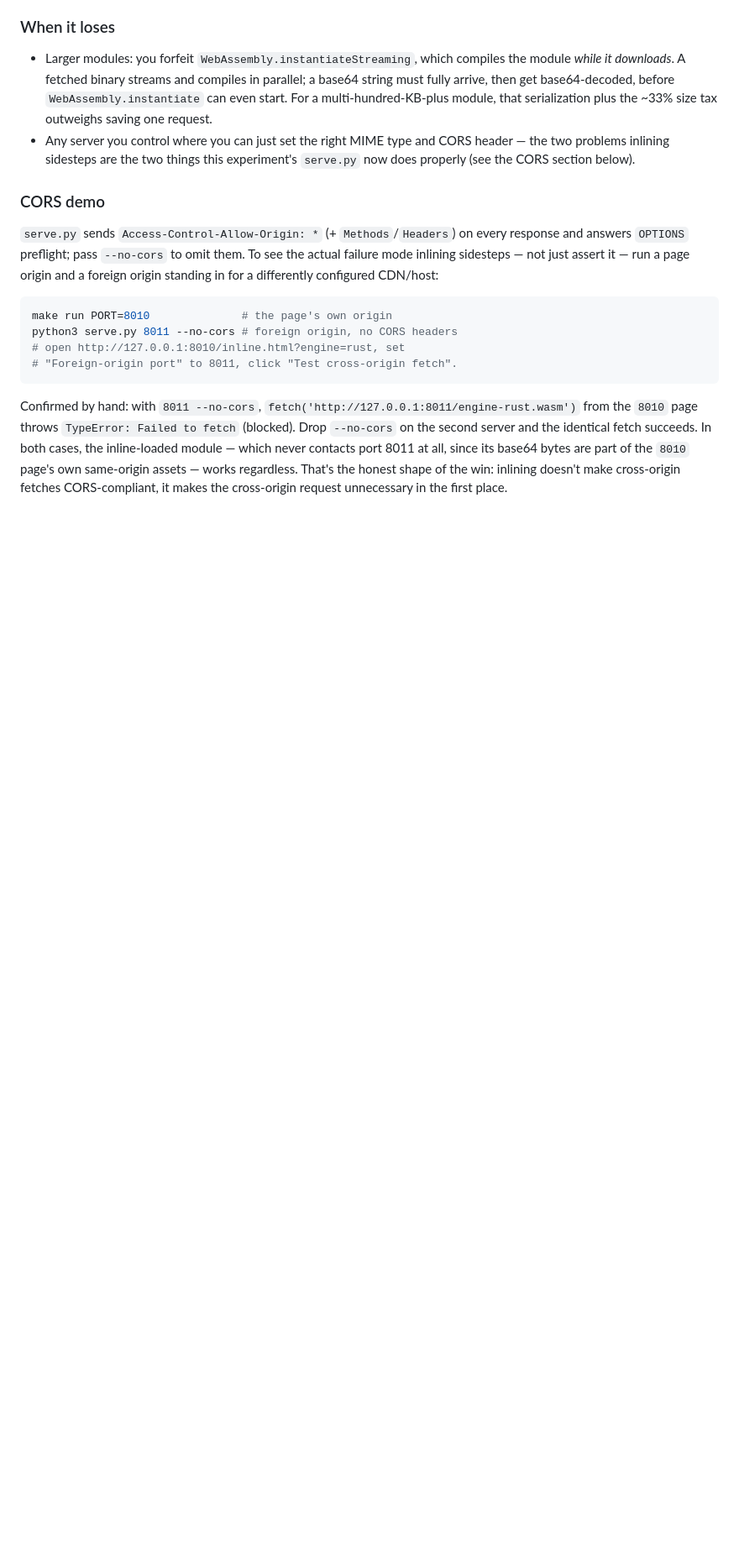
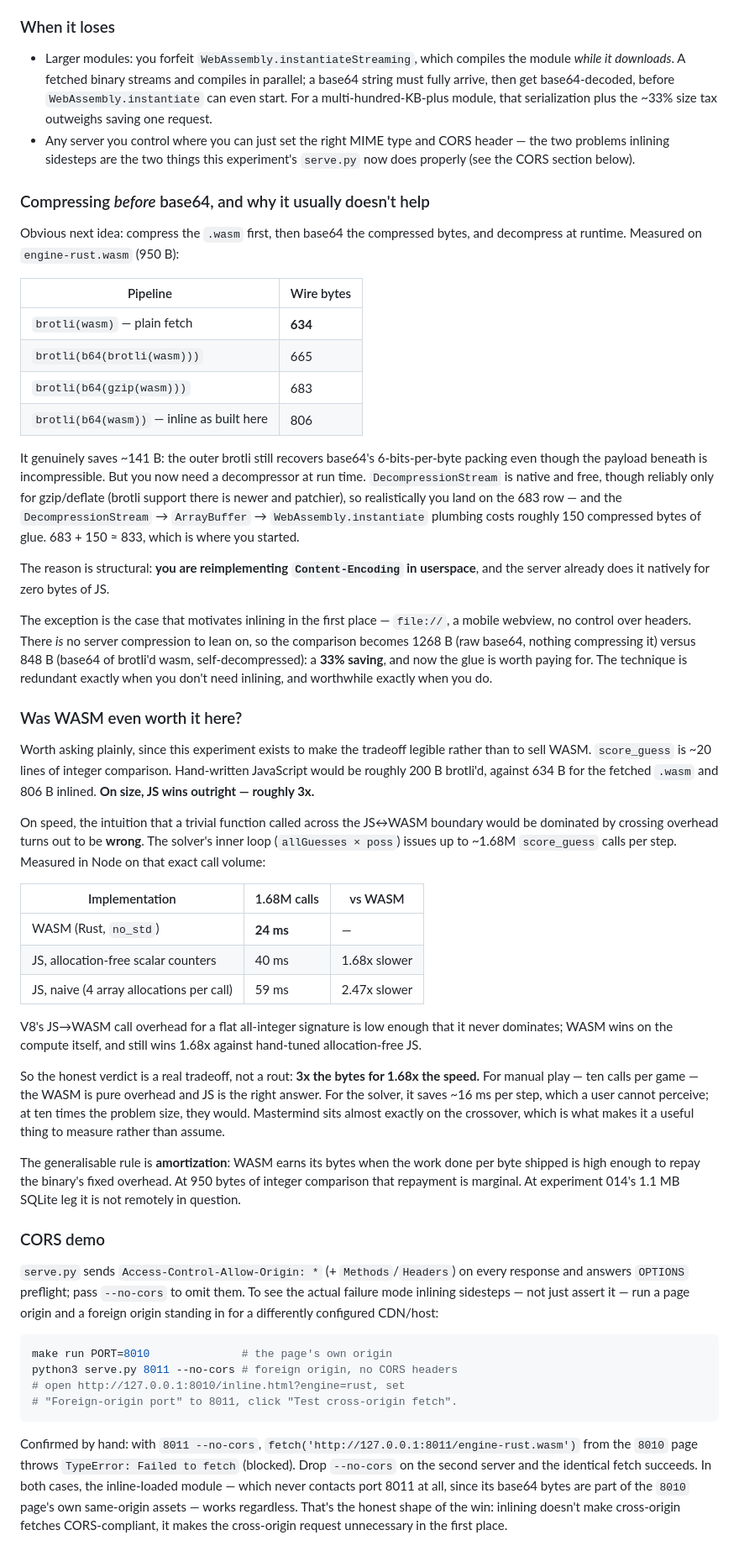
Before and after one commit to LAB271/wasm, a Markdown page: experiments/010_mastermind_web/README.md, the part around the change. Shown at 84% size. Drawn GitHub-style; blank space fills up the shorter version.

Commit message:
docs: Hykes quote in context, experiment taxonomy, WASM-worth-it analysis
Root README:
- Add the Solomon Hykes "wouldn't have needed to create Docker" quote (27 Mar
  2019) verbatim with [sic], alongside his same-thread clarification that WASM
  would NOT replace Docker but become another container type. The famous line
  is near-always cited without the correction; the correction is the half that
  aged well.
- Add "How to read these" taxonomy: benchmark / mechanism explainer /
  correctness probe / survey, each with the standard it's held to. Sets reader
  expectations that not every experiment is a rigorous benchmark by design.

010 README:
- Measured compress-then-base64: saves 141B (806->665) but needs a runtime
  decompressor whose glue costs back roughly what it saves. Redundant when a
  server sets Content-Encoding; worth ~33% in the file:// and webview case
  that motivates inlining in the first place.
- "Was WASM even worth it here?" — JS wins ~3x on size (200B vs 634B), WASM
  wins 1.68x on speed against allocation-free JS over the solver's 1.68M
  calls. A real tradeoff, not a rout. The boundary-crossing-dominates
  intuition was measured and found wrong.

Co-Authored-By: Claude Opus 5 <noreply@anthropic.com>

```diff
--- a/experiments/010_mastermind_web/README.md
+++ b/experiments/010_mastermind_web/README.md
@@ -314,6 +314,69 @@ fixed per-request overhead that Chrome's Resource Timing API adds to every
   header — the two problems inlining sidesteps are the two things this
   experiment's `serve.py` now does properly (see the CORS section below).
 
+### Compressing *before* base64, and why it usually doesn't help
+
+Obvious next idea: compress the `.wasm` first, then base64 the compressed bytes,
+and decompress at runtime. Measured on `engine-rust.wasm` (950 B):
+
+| Pipeline | Wire bytes |
+|----------|-----------|
+| `brotli(wasm)` — plain fetch | **634** |
+| `brotli(b64(brotli(wasm)))` | 665 |
+| `brotli(b64(gzip(wasm)))` | 683 |
+| `brotli(b64(wasm))` — inline as built here | 806 |
+
+It genuinely saves ~141 B: the outer brotli still recovers base64's 6-bits-per-byte
+packing even though the payload beneath is incompressible. But you now need a
+decompressor at run time. `DecompressionStream` is native and free, though reliably
+only for gzip/deflate (brotli support there is newer and patchier), so realistically
+you land on the 683 row — and the `DecompressionStream` → `ArrayBuffer` →
+`WebAssembly.instantiate` plumbing costs roughly 150 compressed bytes of glue. 683 +
+150 ≈ 833, which is where you started.
+
+The reason is structural: **you are reimplementing `Content-Encoding` in userspace**,
+and the server already does it natively for zero bytes of JS.
+
+The exception is the case that motivates inlining in the first place — `file://`, a
+mobile webview, no control over headers. There *is* no server compression to lean on,
+so the comparison becomes 1268 B (raw base64, nothing compressing it) versus 848 B
+(base64 of brotli'd wasm, self-decompressed): a **33% saving**, and now the glue is
+worth paying for. The technique is redundant exactly when you don't need inlining, and
+worthwhile exactly when you do.
+
+### Was WASM even worth it here?
+
+Worth asking plainly, since this experiment exists to make the tradeoff legible rather
+than to sell WASM. `score_guess` is ~20 lines of integer comparison. Hand-written
+JavaScript would be roughly 200 B brotli'd, against 634 B for the fetched `.wasm` and
+806 B inlined. **On size, JS wins outright — roughly 3x.**
+
+On speed, the intuition that a trivial function called across the JS↔WASM boundary
+would be dominated by crossing overhead turns out to be **wrong**. The solver's inner
+loop (`allGuesses × poss`) issues up to ~1.68M `score_guess` calls per step. Measured
+in Node on that exact call volume:
+
+| Implementation | 1.68M calls | vs WASM |
+|----------------|------------|---------|
+| WASM (Rust, `no_std`) | **24 ms** | — |
+| JS, allocation-free scalar counters | 40 ms | 1.68x slower |
+| JS, naive (4 array allocations per call) | 59 ms | 2.47x slower |
+
+V8's JS→WASM call overhead for a flat all-integer signature is low enough that it
+never dominates; WASM wins on the compute itself, and still wins 1.68x against
+hand-tuned allocation-free JS.
+
+So the honest verdict is a real tradeoff, not a rout: **3x the bytes for 1.68x the
+speed.** For manual play — ten calls per game — the WASM is pure overhead and JS is
+the right answer. For the solver, it saves ~16 ms per step, which a user cannot
+perceive; at ten times the problem size, they would. Mastermind sits almost exactly on
+the crossover, which is what makes it a useful thing to measure rather than assume.
+
+The generalisable rule is **amortization**: WASM earns its bytes when the work done
+per byte shipped is high enough to repay the binary's fixed overhead. At 950 bytes of
+integer comparison that repayment is marginal. At experiment 014's 1.1 MB SQLite leg
+it is not remotely in question.
+
 ### CORS demo
 
 `serve.py` sends `Access-Control-Allow-Origin: *` (+ `Methods`/`Headers`) on
```
Also changed, not shown: README.md (+38 -3 lines).
